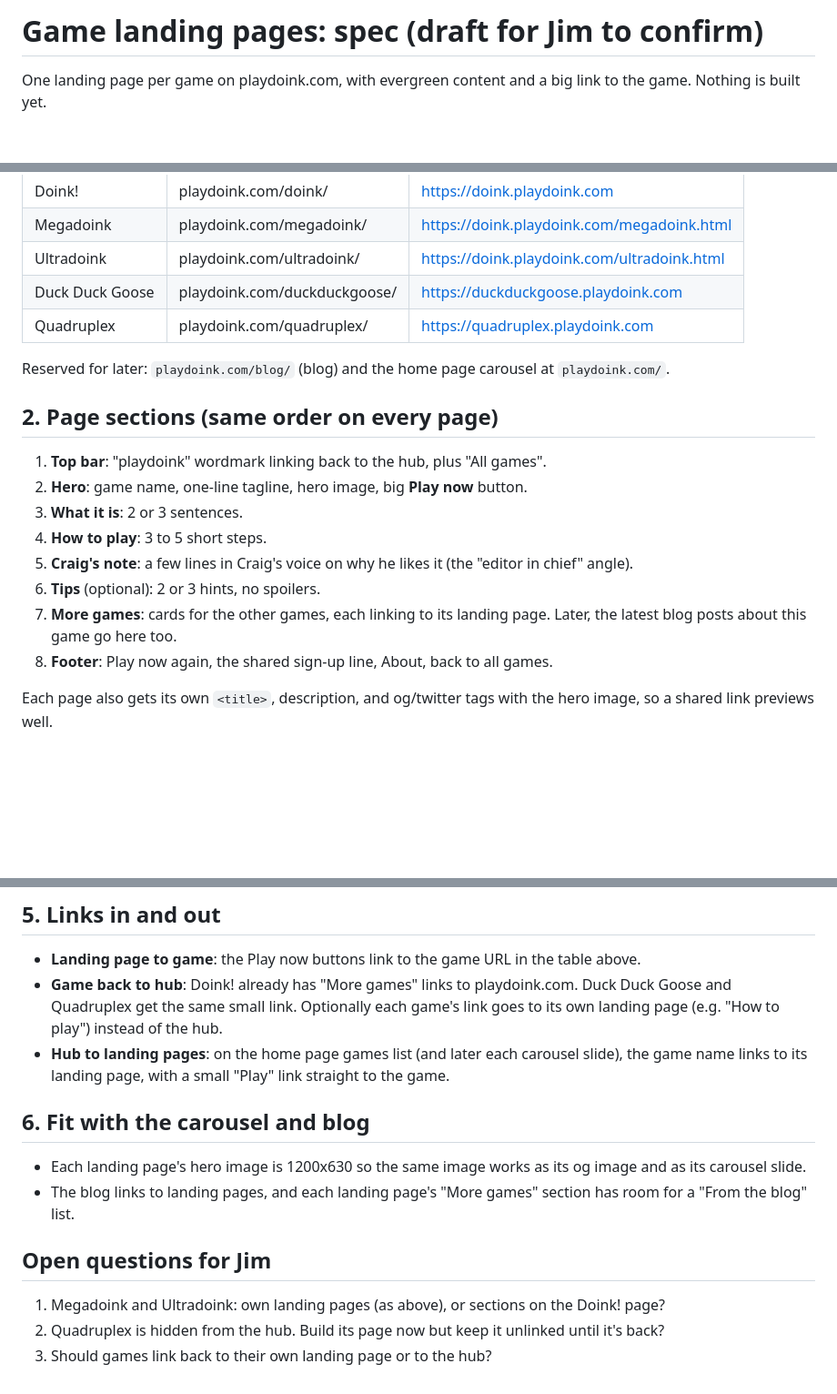
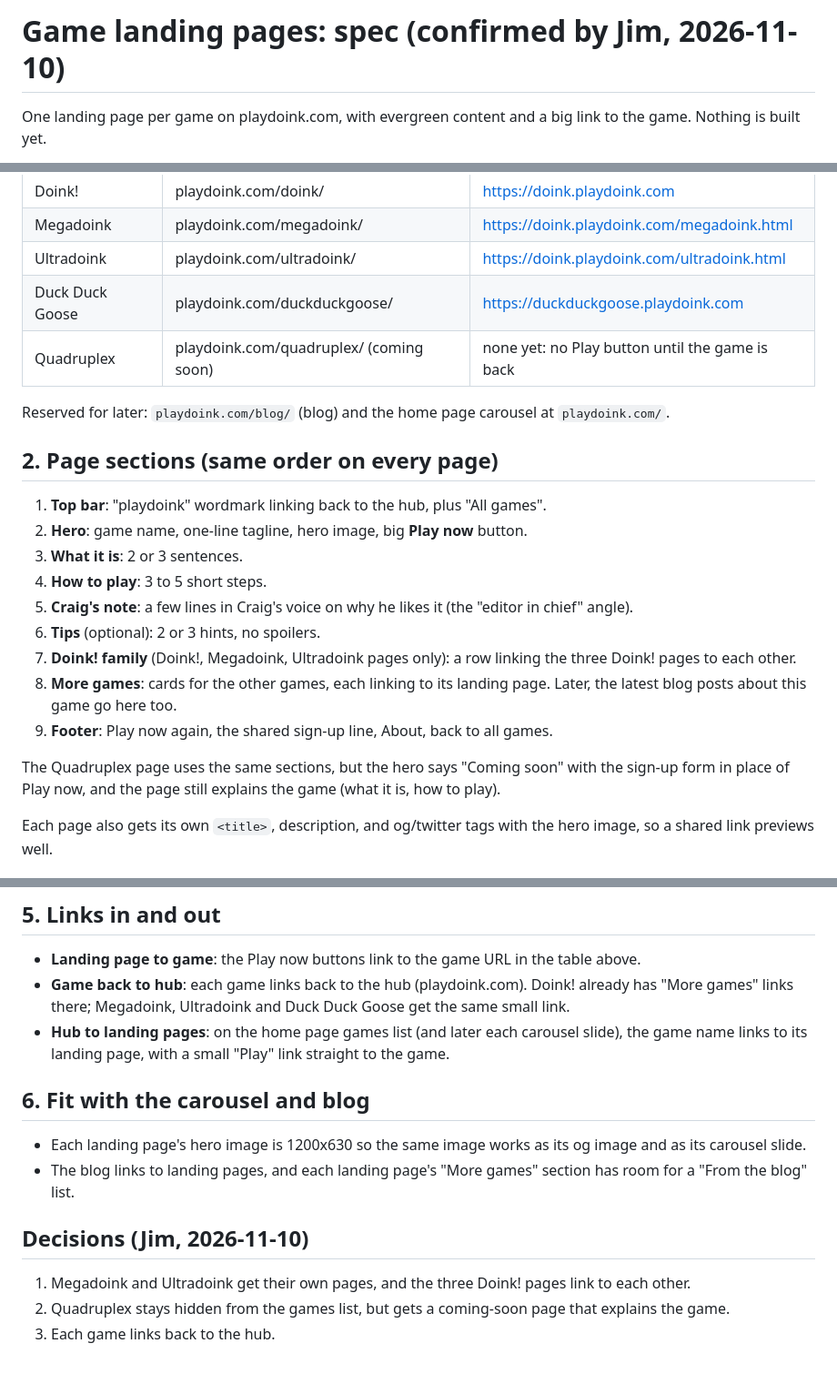
Before and after one commit to wzzbzz/playdoink.com, a Markdown page: docs/game-landing-pages-spec.md, 3 parts joined by grey strips. Shown at 91% size. Drawn GitHub-style; blank space fills up the shorter version.

Commit message:
Landing pages spec: record Jim's decisions
Co-Authored-By: Claude Opus 5.5 <noreply@anthropic.com>
Claude-Session: https://claude.ai/code/session_014tMHWMp8baoCEB7h8SDAn4

```diff
--- a/docs/game-landing-pages-spec.md
+++ b/docs/game-landing-pages-spec.md
@@ -1,4 +1,4 @@
-# Game landing pages: spec (draft for Jim to confirm)
+# Game landing pages: spec (confirmed by Jim, 2026-11-10)
 
 One landing page per game on playdoink.com, with evergreen content and a big link to the game. Nothing is built yet.
 
@@ -14,7 +14,7 @@ Each page is a folder with an `index.html` in the hub (`/var/www/playdoink.com/h
 | Megadoink | playdoink.com/megadoink/ | https://doink.playdoink.com/megadoink.html |
 | Ultradoink | playdoink.com/ultradoink/ | https://doink.playdoink.com/ultradoink.html |
 | Duck Duck Goose | playdoink.com/duckduckgoose/ | https://duckduckgoose.playdoink.com |
-| Quadruplex | playdoink.com/quadruplex/ | https://quadruplex.playdoink.com |
+| Quadruplex | playdoink.com/quadruplex/ (coming soon) | none yet: no Play button until the game is back |
 
 Reserved for later: `playdoink.com/blog/` (blog) and the home page carousel at `playdoink.com/`.
 
@@ -26,8 +26,11 @@ Reserved for later: `playdoink.com/blog/` (blog) and the home page carousel at `
 4. **How to play**: 3 to 5 short steps.
 5. **Craig's note**: a few lines in Craig's voice on why he likes it (the "editor in chief" angle).
 6. **Tips** (optional): 2 or 3 hints, no spoilers.
-7. **More games**: cards for the other games, each linking to its landing page. Later, the latest blog posts about this game go here too.
-8. **Footer**: Play now again, the shared sign-up line, About, back to all games.
+7. **Doink! family** (Doink!, Megadoink, Ultradoink pages only): a row linking the three Doink! pages to each other.
+8. **More games**: cards for the other games, each linking to its landing page. Later, the latest blog posts about this game go here too.
+9. **Footer**: Play now again, the shared sign-up line, About, back to all games.
+
+The Quadruplex page uses the same sections, but the hero says "Coming soon" with the sign-up form in place of Play now, and the page still explains the game (what it is, how to play).
 
 Each page also gets its own `<title>`, description, and og/twitter tags with the hero image, so a shared link previews well.
 
@@ -52,7 +55,7 @@ Later option, if the carousel and blog want the same data: one `hub/games.json`
 ## 5. Links in and out
 
 - **Landing page to game**: the Play now buttons link to the game URL in the table above.
-- **Game back to hub**: Doink! already has "More games" links to playdoink.com. Duck Duck Goose and Quadruplex get the same small link. Optionally each game's link goes to its own landing page (e.g. "How to play") instead of the hub.
+- **Game back to hub**: each game links back to the hub (playdoink.com). Doink! already has "More games" links there; Megadoink, Ultradoink and Duck Duck Goose get the same small link.
 - **Hub to landing pages**: on the home page games list (and later each carousel slide), the game name links to its landing page, with a small "Play" link straight to the game.
 
 ## 6. Fit with the carousel and blog
@@ -60,8 +63,8 @@ Later option, if the carousel and blog want the same data: one `hub/games.json`
 - Each landing page's hero image is 1200x630 so the same image works as its og image and as its carousel slide.
 - The blog links to landing pages, and each landing page's "More games" section has room for a "From the blog" list.
 
-## Open questions for Jim
+## Decisions (Jim, 2026-11-10)
 
-1. Megadoink and Ultradoink: own landing pages (as above), or sections on the Doink! page?
-2. Quadruplex is hidden from the hub. Build its page now but keep it unlinked until it's back?
-3. Should games link back to their own landing page or to the hub?
+1. Megadoink and Ultradoink get their own pages, and the three Doink! pages link to each other.
+2. Quadruplex stays hidden from the games list, but gets a coming-soon page that explains the game.
+3. Each game links back to the hub.
```
